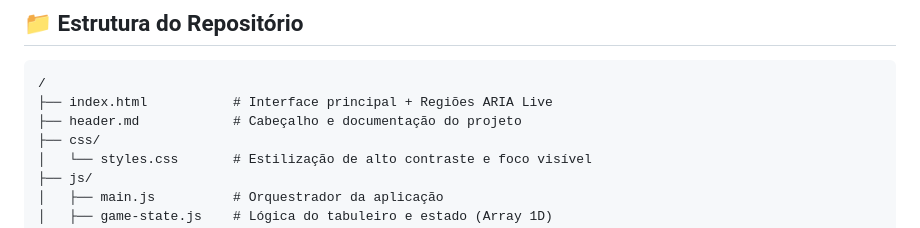
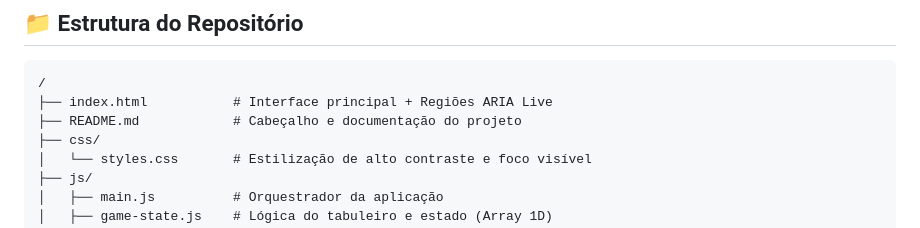
Before and after one commit to victorvieiradev/jogodavelhaaudiogame, a Markdown page: README.md, the part around the change. GitHub-like rendering.

Commit message:
docs: renomeia header.md para README.md

````diff
--- a/header.md
+++ b/README.md
@@ -46,7 +46,7 @@ O **Jogo da Velha Acessível por Áudio** é um jogo web inclusivo que substitui
 ```text
 /
 ├── index.html           # Interface principal + Regiões ARIA Live
-├── header.md            # Cabeçalho e documentação do projeto
+├── README.md            # Cabeçalho e documentação do projeto
 ├── css/
 │   └── styles.css       # Estilização de alto contraste e foco visível
 ├── js/
````
